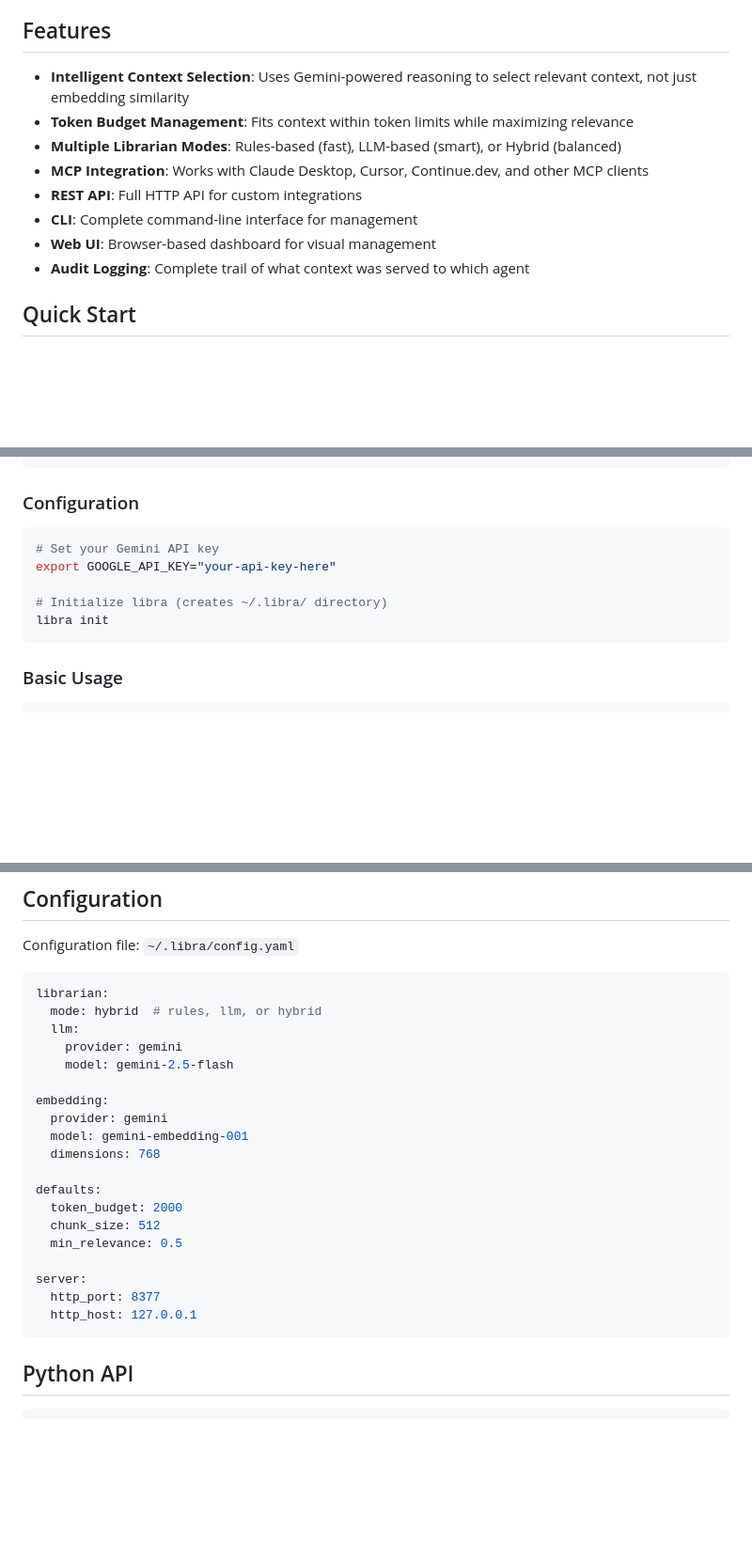
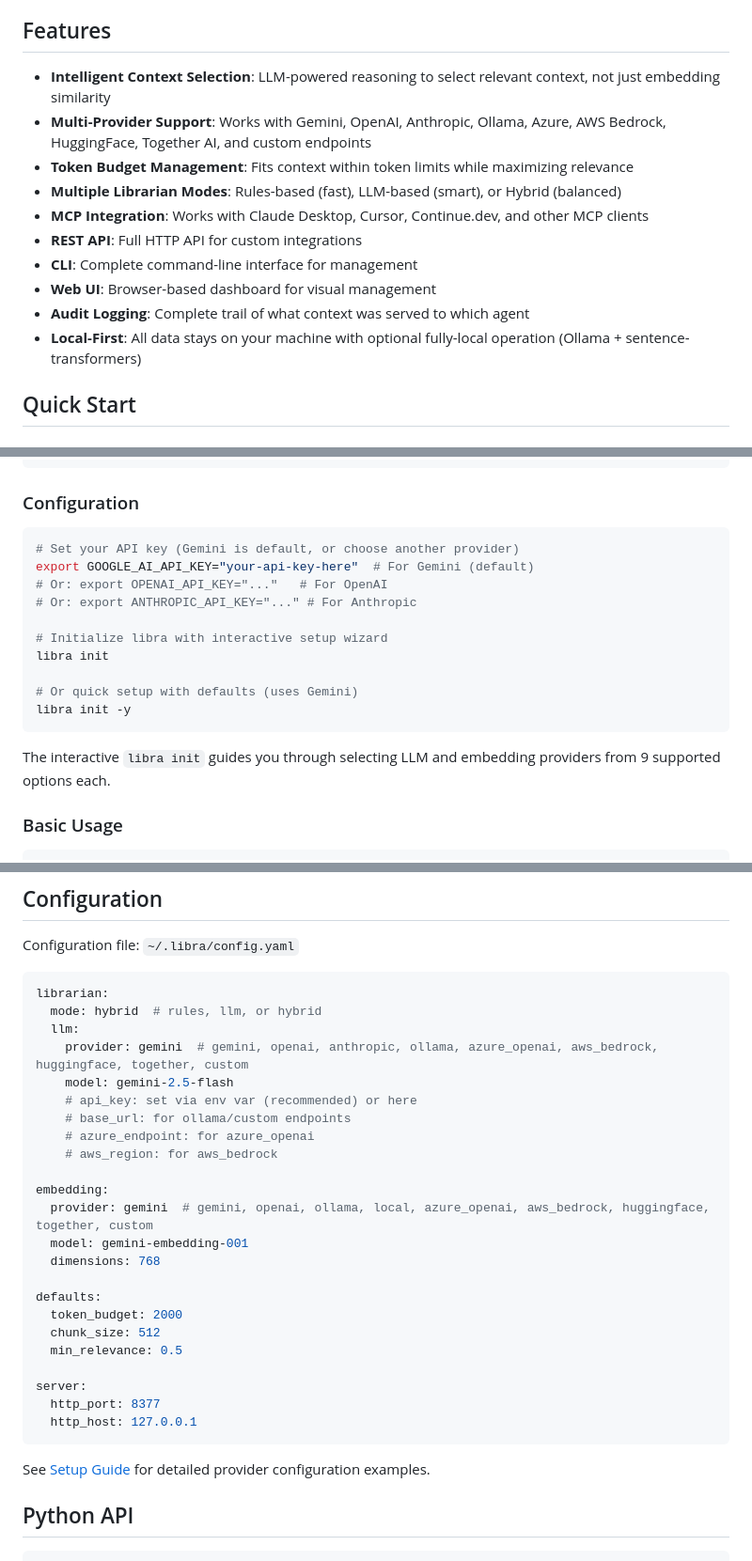
Before and after one commit to andrewmoshu/libra-context, a Markdown page: README.md, 3 parts joined by grey strips. Shown: that part at 94% size. GitHub-like rendering; blank space fills up the shorter version.

````diff
--- a/README.md
+++ b/README.md
@@ -6,7 +6,8 @@ libra is a local-first context orchestration platform that acts as an intelligen
 
 ## Features
 
-- **Intelligent Context Selection**: Uses Gemini-powered reasoning to select relevant context, not just embedding similarity
+- **Intelligent Context Selection**: LLM-powered reasoning to select relevant context, not just embedding similarity
+- **Multi-Provider Support**: Works with Gemini, OpenAI, Anthropic, Ollama, Azure, AWS Bedrock, HuggingFace, Together AI, and custom endpoints
 - **Token Budget Management**: Fits context within token limits while maximizing relevance
 - **Multiple Librarian Modes**: Rules-based (fast), LLM-based (smart), or Hybrid (balanced)
 - **MCP Integration**: Works with Claude Desktop, Cursor, Continue.dev, and other MCP clients
@@ -14,6 +15,7 @@ libra is a local-first context orchestration platform that acts as an intelligen
 - **CLI**: Complete command-line interface for management
 - **Web UI**: Browser-based dashboard for visual management
 - **Audit Logging**: Complete trail of what context was served to which agent
+- **Local-First**: All data stays on your machine with optional fully-local operation (Ollama + sentence-transformers)
 
 ## Quick Start
 
@@ -42,12 +44,19 @@ uv sync
 ### Configuration
 
 ```bash
-# Set your Gemini API key
-export GOOGLE_API_KEY="your-api-key-here"
+# Set your API key (Gemini is default, or choose another provider)
+export GOOGLE_AI_API_KEY="your-api-key-here"  # For Gemini (default)
+# Or: export OPENAI_API_KEY="..."   # For OpenAI
+# Or: export ANTHROPIC_API_KEY="..." # For Anthropic
 
-# Initialize libra (creates ~/.libra/ directory)
+# Initialize libra with interactive setup wizard
 libra init
+
+# Or quick setup with defaults (uses Gemini)
+libra init -y
 ```
+
+The interactive `libra init` guides you through selecting LLM and embedding providers from 9 supported options each.
 
 ### Basic Usage
 
@@ -155,11 +194,15 @@ Configuration file: `~/.libra/config.yaml`
 librarian:
   mode: hybrid  # rules, llm, or hybrid
   llm:
-    provider: gemini
+    provider: gemini  # gemini, openai, anthropic, ollama, azure_openai, aws_bedrock, huggingface, together, custom
     model: gemini-2.5-flash
+    # api_key: set via env var (recommended) or here
+    # base_url: for ollama/custom endpoints
+    # azure_endpoint: for azure_openai
+    # aws_region: for aws_bedrock
 
 embedding:
-  provider: gemini
+  provider: gemini  # gemini, openai, ollama, local, azure_openai, aws_bedrock, huggingface, together, custom
   model: gemini-embedding-001
   dimensions: 768
 
@@ -172,6 +215,8 @@ server:
   http_port: 8377
   http_host: 127.0.0.1
 ```
+
+See [Setup Guide](docs/SETUP.md) for detailed provider configuration examples.
 
 ## Python API
 
````
Also changed, not shown: other parts of README.md (+31 -1 lines).
